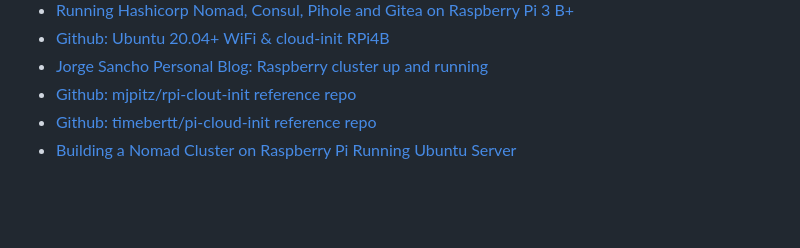
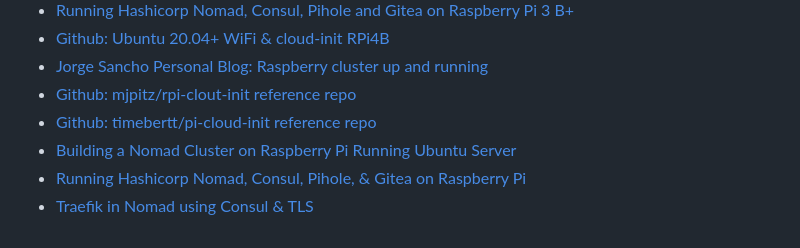
Before and after one commit to redjax/rpi_nomad_cluster, a Markdown page: README.md, the part around the change. Drawn GitHub-style; blank space fills up the shorter version.

Commit message:
Add more guides

```diff
--- a/README.md
+++ b/README.md
@@ -127,3 +127,5 @@ This project uses [Ansible](https://www.ansible.com) to automate setup of the Pi
 - [Github: mjpitz/rpi-clout-init reference repo](https://github.com/mjpitz/rpi-cloud-init/tree/main)
 - [Github: timebertt/pi-cloud-init reference repo](https://github.com/timebertt/pi-cloud-init/tree/master)
 - [Building a Nomad Cluster on Raspberry Pi Running Ubuntu Server](https://johansiebens.dev/posts/2020/08/building-a-nomad-cluster-on-raspberry-pi-running-ubuntu-server/)
+- [Running Hashicorp Nomad, Consul, Pihole, & Gitea on Raspberry Pi](https://medium.com/swlh/running-hashicorp-nomad-consul-pihole-and-gitea-on-raspberry-pi-3-b-f3f0d66c907)
+- [Traefik in Nomad using Consul & TLS](https://storiesfromtheherd.com/traefik-in-nomad-using-consul-and-tls-5be0007794ee)
```
